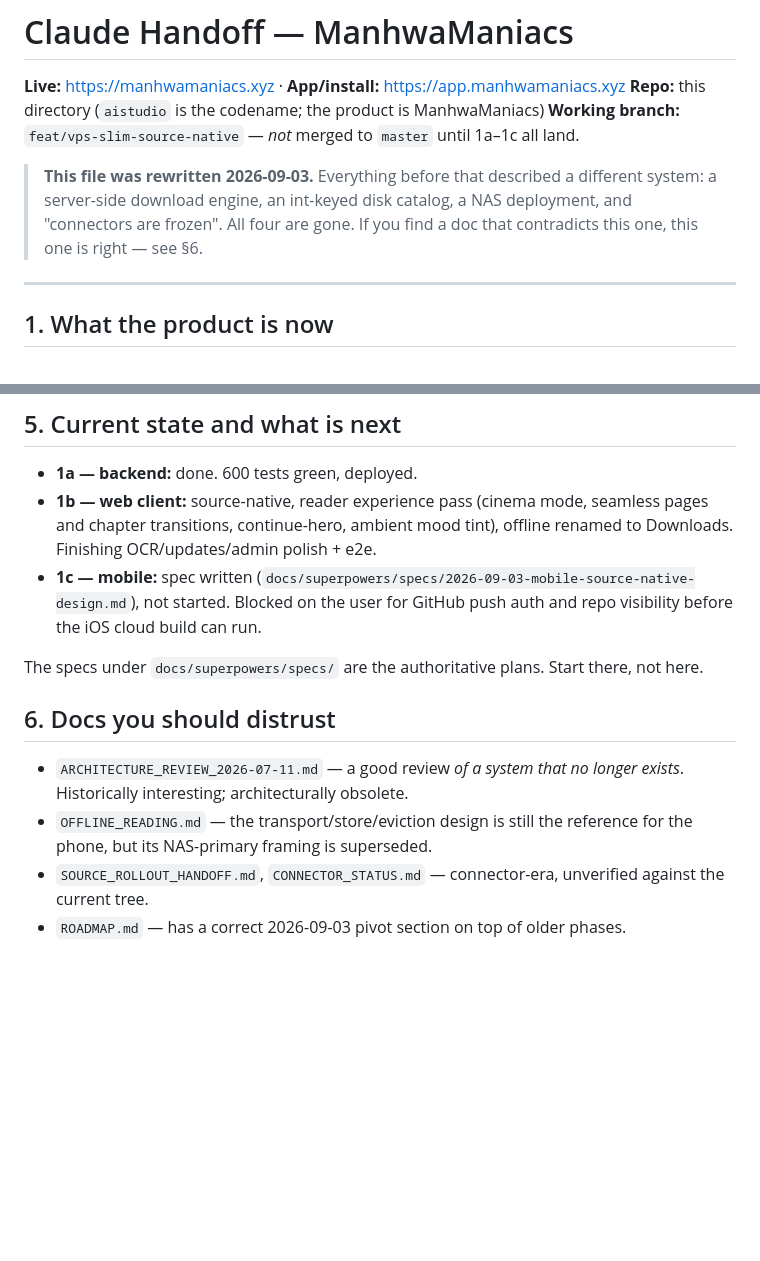
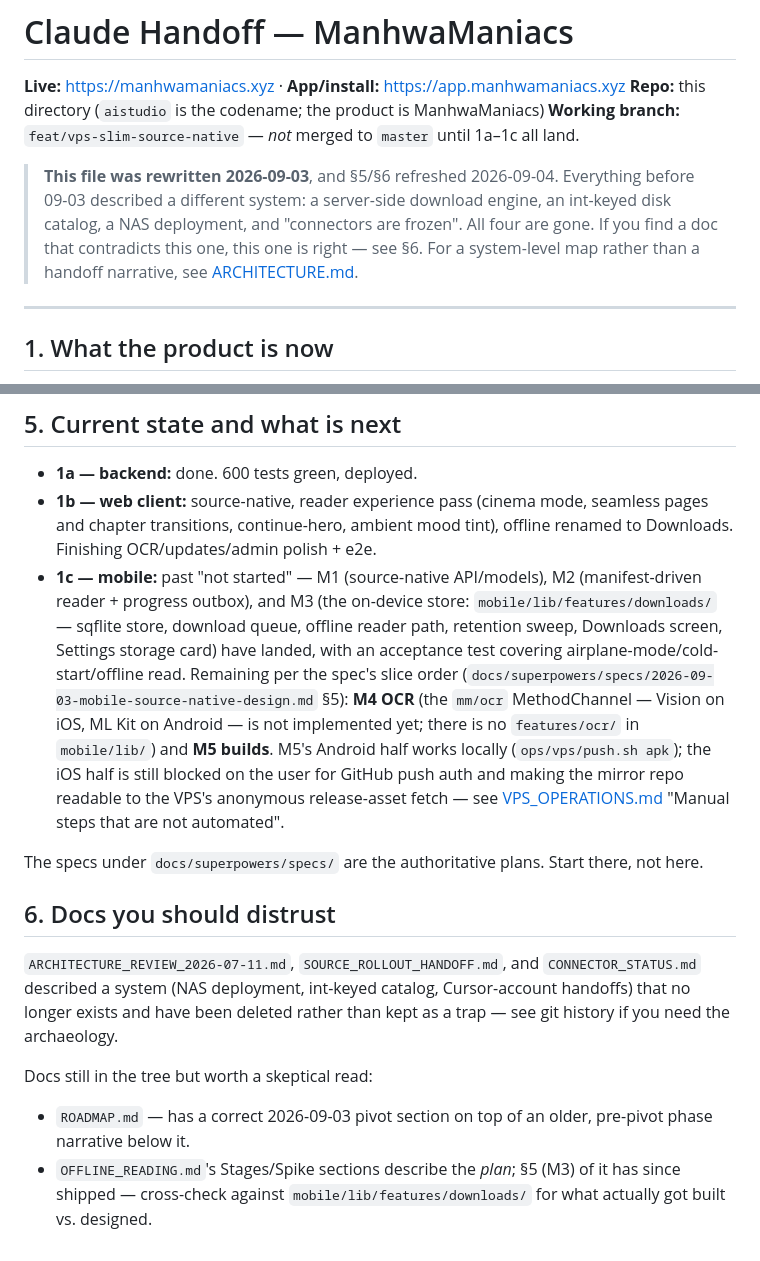
Before and after one commit to yashleell11-ship-it/AIStudio, a Markdown page: docs/CLAUDE_HANDOFF.md, 2 parts joined by grey strips. Drawn GitHub-style; blank space fills up the shorter version.

```diff
--- a/docs/CLAUDE_HANDOFF.md
+++ b/docs/CLAUDE_HANDOFF.md
@@ -4,10 +4,12 @@
 **Repo:** this directory (`aistudio` is the codename; the product is ManhwaManiacs)
 **Working branch:** `feat/vps-slim-source-native` — *not* merged to `master` until 1a–1c all land.
 
-> **This file was rewritten 2026-09-03.** Everything before that described a
-> different system: a server-side download engine, an int-keyed disk catalog, a
-> NAS deployment, and "connectors are frozen". All four are gone. If you find a
-> doc that contradicts this one, this one is right — see §6.
+> **This file was rewritten 2026-09-03**, and §5/§6 refreshed 2026-09-04.
+> Everything before 09-03 described a different system: a server-side download
+> engine, an int-keyed disk catalog, a NAS deployment, and "connectors are
+> frozen". All four are gone. If you find a doc that contradicts this one, this
+> one is right — see §6. For a system-level map rather than a handoff narrative,
+> see [ARCHITECTURE.md](ARCHITECTURE.md).
 
 ---
 
@@ -75,19 +77,34 @@ current work is.
 - **1b — web client:** source-native, reader experience pass (cinema mode,
   seamless pages and chapter transitions, continue-hero, ambient mood tint),
   offline renamed to Downloads. Finishing OCR/updates/admin polish + e2e.
-- **1c — mobile:** spec written (`docs/superpowers/specs/2026-09-03-mobile-source-native-design.md`),
-  not started. Blocked on the user for GitHub push auth and repo visibility
-  before the iOS cloud build can run.
+- **1c — mobile:** past "not started" — M1 (source-native API/models), M2
+  (manifest-driven reader + progress outbox), and M3 (the on-device store:
+  `mobile/lib/features/downloads/` — sqflite store, download queue, offline
+  reader path, retention sweep, Downloads screen, Settings storage card) have
+  landed, with an acceptance test covering airplane-mode/cold-start/offline
+  read. Remaining per the spec's slice order
+  (`docs/superpowers/specs/2026-09-03-mobile-source-native-design.md` §5):
+  **M4 OCR** (the `mm/ocr` MethodChannel — Vision on iOS, ML Kit on Android —
+  is not implemented yet; there is no `features/ocr/` in `mobile/lib/`) and
+  **M5 builds**. M5's Android half works locally (`ops/vps/push.sh apk`); the
+  iOS half is still blocked on the user for GitHub push auth and making the
+  mirror repo readable to the VPS's anonymous release-asset fetch — see
+  [VPS_OPERATIONS.md](VPS_OPERATIONS.md) "Manual steps that are not automated".
 
 The specs under `docs/superpowers/specs/` are the authoritative plans. Start
 there, not here.
 
 ## 6. Docs you should distrust
 
-- `ARCHITECTURE_REVIEW_2026-07-11.md` — a good review *of a system that no
-  longer exists*. Historically interesting; architecturally obsolete.
-- `OFFLINE_READING.md` — the transport/store/eviction design is still the
-  reference for the phone, but its NAS-primary framing is superseded.
-- `SOURCE_ROLLOUT_HANDOFF.md`, `CONNECTOR_STATUS.md` — connector-era, unverified
-  against the current tree.
-- `ROADMAP.md` — has a correct 2026-09-03 pivot section on top of older phases.
+`ARCHITECTURE_REVIEW_2026-07-11.md`, `SOURCE_ROLLOUT_HANDOFF.md`, and
+`CONNECTOR_STATUS.md` described a system (NAS deployment, int-keyed catalog,
+Cursor-account handoffs) that no longer exists and have been deleted rather
+than kept as a trap — see git history if you need the archaeology.
+
+Docs still in the tree but worth a skeptical read:
+
+- `ROADMAP.md` — has a correct 2026-09-03 pivot section on top of an older,
+  pre-pivot phase narrative below it.
+- `OFFLINE_READING.md`'s Stages/Spike sections describe the *plan*; §5
+  (M3) of it has since shipped — cross-check against
+  `mobile/lib/features/downloads/` for what actually got built vs. designed.
```
Also changed, not shown: docs/AUTH.md (+40 -11 lines).
